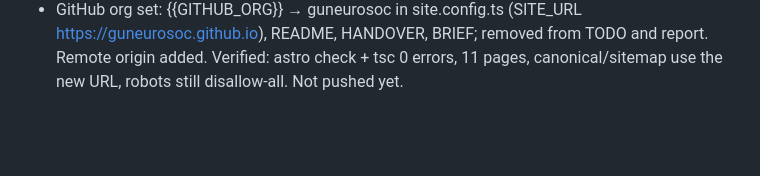
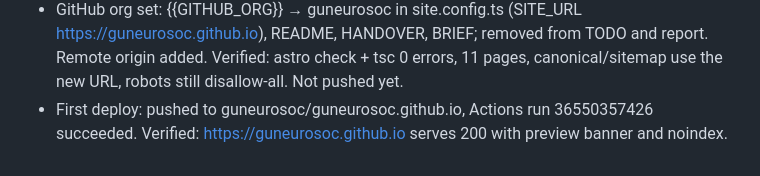
Before and after one commit to guneurosoc/guneurosoc.github.io, a Markdown page: CHANGELOG.md, the part around the change. Rendered like a GitHub page; blank space fills up the shorter version.

```diff
--- a/CHANGELOG.md
+++ b/CHANGELOG.md
@@ -20,3 +20,4 @@
 - Committee inputs: Join shows £1 Standard / £2 Associate and says to log in to the SRC website; asterisked thin-italic note under the video corrects its "(it's free)" overlay; fonts confirmed (BRAND.md label left for the committee). Removed stray .claude/skills/ui-ux-pro-max.
 - QA run in a real browser (outside sandbox): Lighthouse on 11 routes, 44 screenshots, keyboard test. Fixed: 360 px overflow (Committee, Credits), logo name mismatch, software-WebGL main-thread freeze, Join LCP preload, six missing spaces before links, header fit under 400 px. Verified: all Performance targets met, A11y/Best Practices 100, SEO 69 only from preview noindex; astro check + tsc 0 errors.
 - GitHub org set: {{GITHUB_ORG}} → guneurosoc in site.config.ts (SITE_URL https://guneurosoc.github.io), README, HANDOVER, BRIEF; removed from TODO and report. Remote origin added. Verified: astro check + tsc 0 errors, 11 pages, canonical/sitemap use the new URL, robots still disallow-all. Not pushed yet.
+- First deploy: pushed to guneurosoc/guneurosoc.github.io, Actions run 36550357426 succeeded. Verified: https://guneurosoc.github.io serves 200 with preview banner and noindex.
```
Also changed, not shown: STATE.md (+5 -4 lines).
